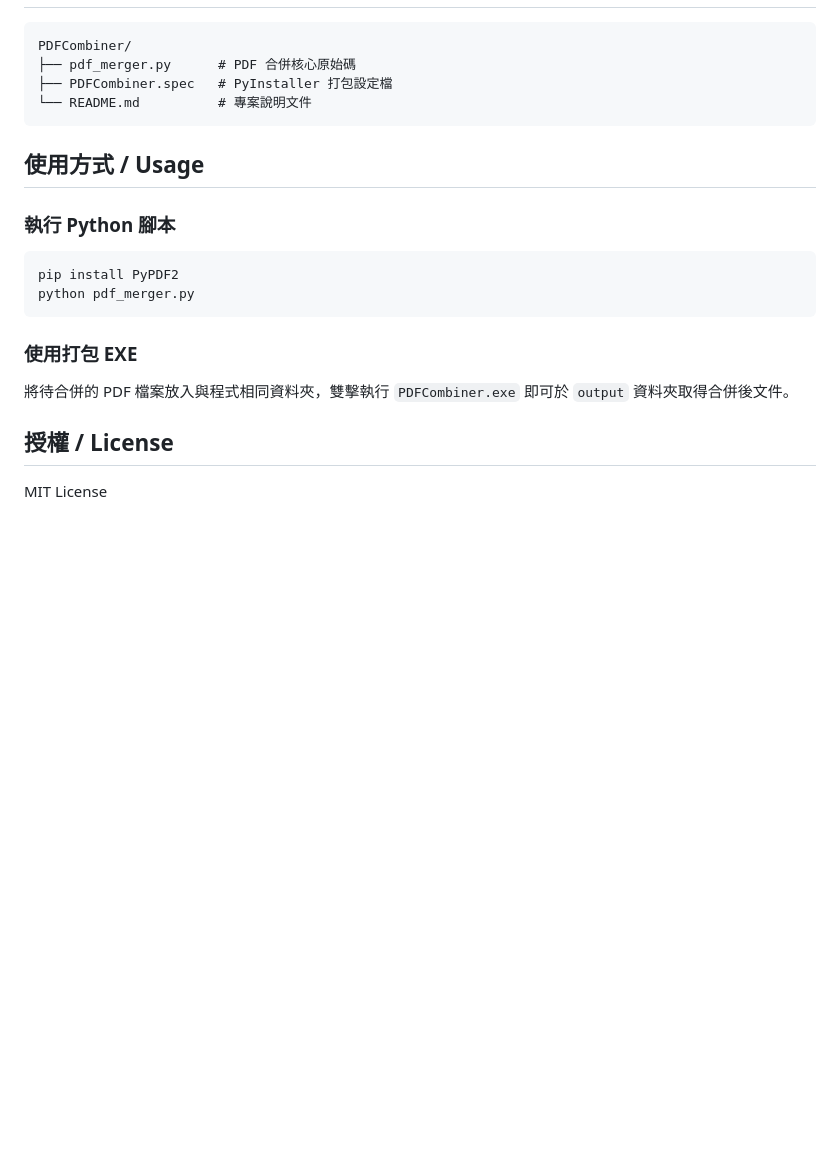
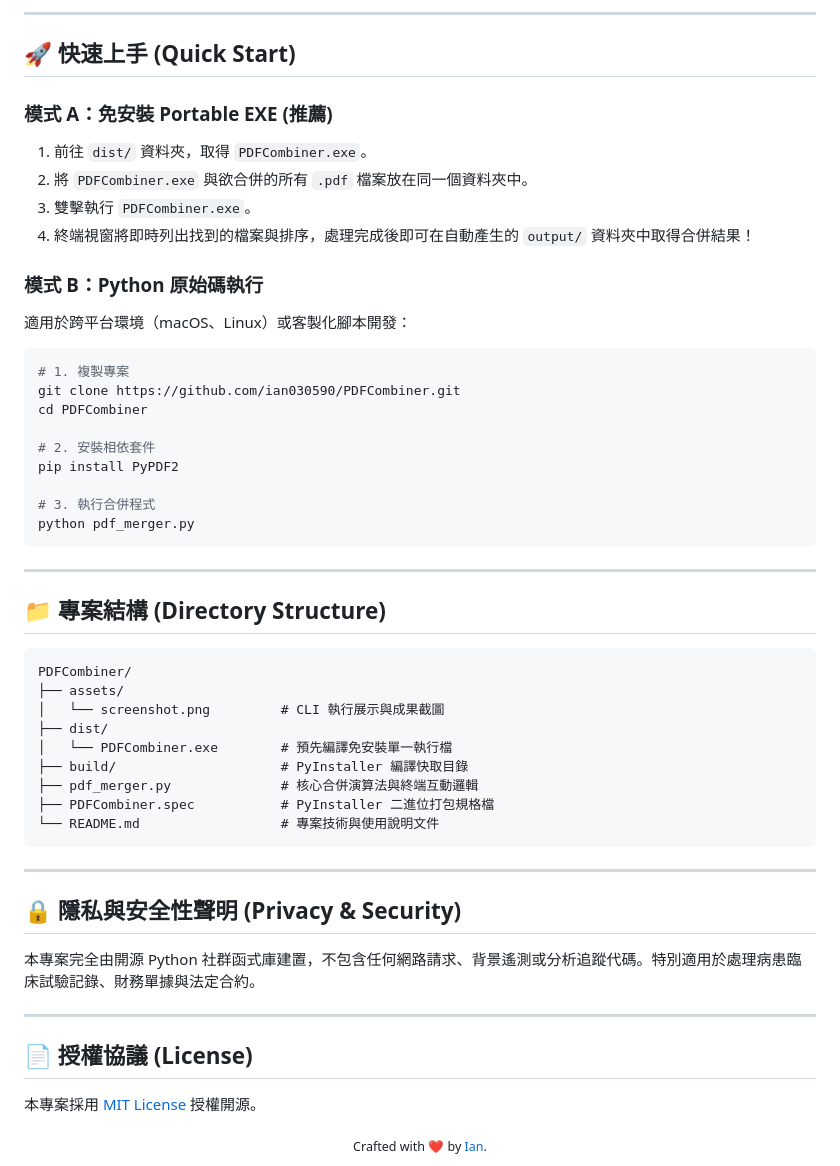
Before and after one commit to ian030590/PDFCombiner, a Markdown page: README.md, the part around one of its changes. GitHub-like rendering; blank space fills up the shorter version.

````diff
--- a/README.md
+++ b/README.md
@@ -13,22 +81,58 @@
+---
+
+## 🚀 快速上手 (Quick Start)
+
+### 模式 A：免安裝 Portable EXE (推薦)
+
+1. 前往 `dist/` 資料夾，取得 `PDFCombiner.exe`。
+2. 將 `PDFCombiner.exe` 與欲合併的所有 `.pdf` 檔案放在同一個資料夾中。
+3. 雙擊執行 `PDFCombiner.exe`。
+4. 終端視窗將即時列出找到的檔案與排序，處理完成後即可在自動產生的 `output/` 資料夾中取得合併結果！
+
+### 模式 B：Python 原始碼執行
+
+適用於跨平台環境（macOS、Linux）或客製化腳本開發：
+
+```bash
+# 1. 複製專案
+git clone https://github.com/ian030590/PDFCombiner.git
+cd PDFCombiner
+
+# 2. 安裝相依套件
+pip install PyPDF2
+
+# 3. 執行合併程式
+python pdf_merger.py
+```
+
+---
+
+## 📁 專案結構 (Directory Structure)
 
 ```text
 PDFCombiner/
-├── pdf_merger.py      # PDF 合併核心原始碼
-├── PDFCombiner.spec   # PyInstaller 打包設定檔
-└── README.md          # 專案說明文件
+├── assets/
+│   └── screenshot.png         # CLI 執行展示與成果截圖
+├── dist/
+│   └── PDFCombiner.exe        # 預先編譯免安裝單一執行檔
+├── build/                     # PyInstaller 編譯快取目錄
+├── pdf_merger.py              # 核心合併演算法與終端互動邏輯
+├── PDFCombiner.spec           # PyInstaller 二進位打包規格檔
+└── README.md                  # 專案技術與使用說明文件
 ```
 
-## 使用方式 / Usage
+---
 
-### 執行 Python 腳本
-```bash
-pip install PyPDF2
-python pdf_merger.py
-```
+## 🔒 隱私與安全性聲明 (Privacy & Security)
 
-### 使用打包 EXE
-將待合併的 PDF 檔案放入與程式相同資料夾，雙擊執行 `PDFCombiner.exe` 即可於 `output` 資料夾取得合併後文件。
+本專案完全由開源 Python 社群函式庫建置，不包含任何網路請求、背景遙測或分析追蹤代碼。特別適用於處理病患臨床試驗記錄、財務單據與法定合約。
 
-## 授權 / License
+---
 
-MIT License
+## 📄 授權協議 (License)
+
+本專案採用 [MIT License](LICENSE) 授權開源。
+
+<div align="center">
+  <sub>Crafted with ❤️ by <a href="https://github.com/ian030590">Ian</a>.</sub>
+</div>
````
Also changed, not shown: other parts of README.md (+76 -8 lines), assets/screenshot.png (added).
